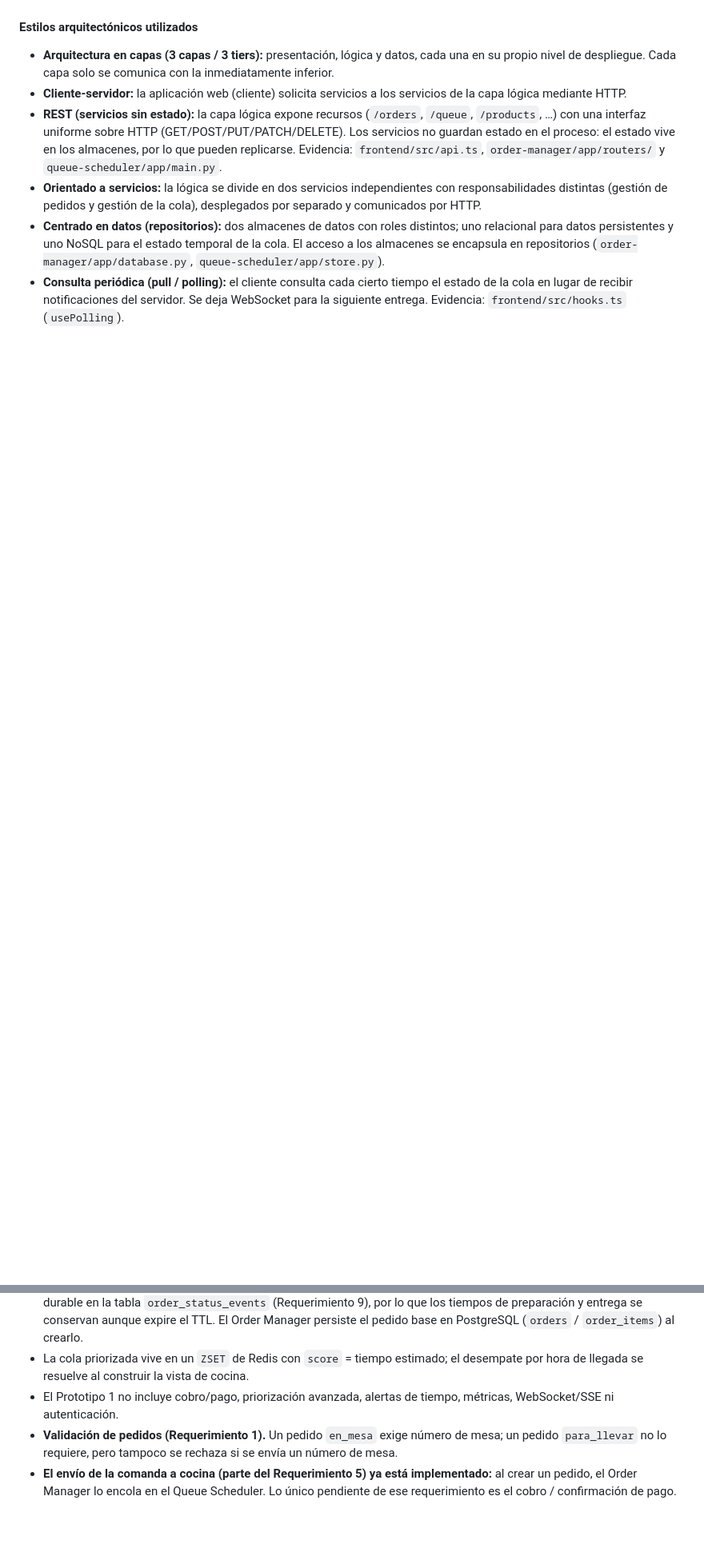
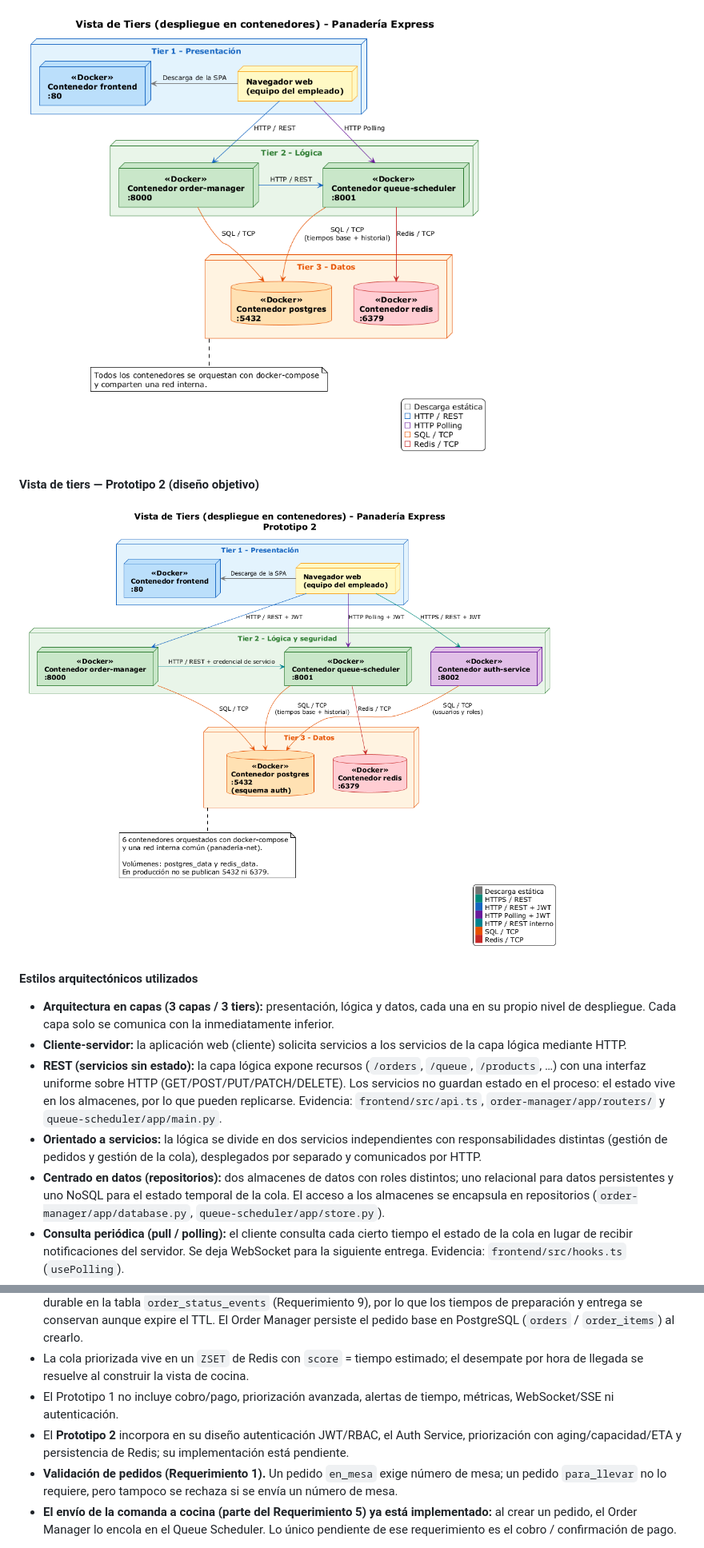
Before and after one commit to unal-sw-arch/swarch-2026ii, a Markdown page: g3-H-PanTech/README.md, 2 parts joined by grey strips. Shown at 80% size. GitHub-like rendering; pictures changed too: g3-H-PanTech/docs/tiers_despliegue P2.png (added); blank space fills up the shorter version.

```diff
--- a/g3-H-PanTech/README.md
+++ b/g3-H-PanTech/README.md
@@ -79,3 +92,8 @@ Para la cola de cocina se usa una regla sencilla basada en los tiempos estimados
+![Vista de tiers - Prototipo 1](docs/tiers_despliegue.png)
+
+#### Vista de tiers — Prototipo 2 (diseño objetivo)
+
+![Vista de tiers - Prototipo 2](docs/tiers_despliegue%20P2.png)
 
 #### Estilos arquitectónicos utilizados
 
@@ -192,5 +214,6 @@ swarch-2026ii/               # Repositorio del curso (sección 3)
 - **El detalle de la comanda no se persiste en PostgreSQL.** El Queue Scheduler mantiene el detalle y el estado actual de las comandas en Redis; las comandas entregadas salen de las pantallas y se conservan en Redis con un TTL (1 hora por defecto, configurable con `DELIVERED_TTL_SECONDS`). Sin embargo, **el historial de estados sí se persiste** de forma durable en la tabla `order_status_events` (Requerimiento 9), por lo que los tiempos de preparación y entrega se conservan aunque expire el TTL. El Order Manager persiste el pedido base en PostgreSQL (`orders` / `order_items`) al crearlo.
 - La cola priorizada vive en un `ZSET` de Redis con `score` = tiempo estimado; el desempate por hora de llegada se resuelve al construir la vista de cocina.
 - El Prototipo 1 no incluye cobro/pago, priorización avanzada, alertas de tiempo, métricas, WebSocket/SSE ni autenticación.
+- El **Prototipo 2** incorpora en su diseño autenticación JWT/RBAC, el Auth Service, priorización con aging/capacidad/ETA y persistencia de Redis; su implementación está pendiente.
 - **Validación de pedidos (Requerimiento 1).** Un pedido `en_mesa` exige número de mesa; un pedido `para_llevar` no lo requiere, pero tampoco se rechaza si se envía un número de mesa.
 - **El envío de la comanda a cocina (parte del Requerimiento 5) ya está implementado:** al crear un pedido, el Order Manager lo encola en el Queue Scheduler. Lo único pendiente de ese requerimiento es el cobro / confirmación de pago.
```
Also changed, not shown: other parts of g3-H-PanTech/README.md (+22 -5 lines), g3-H-PanTech/docs/Vista CyC P2.png (added), 2 other files.
